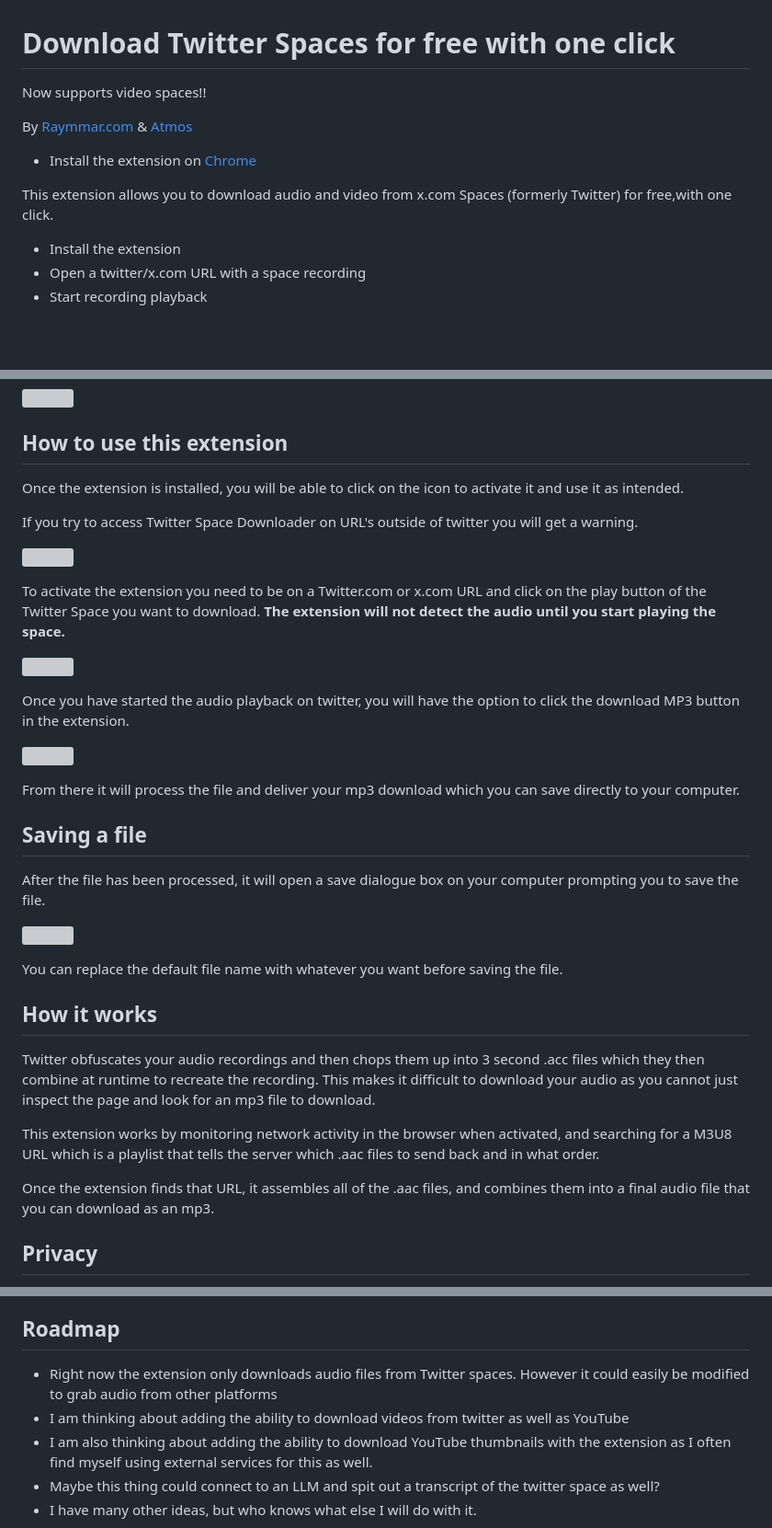
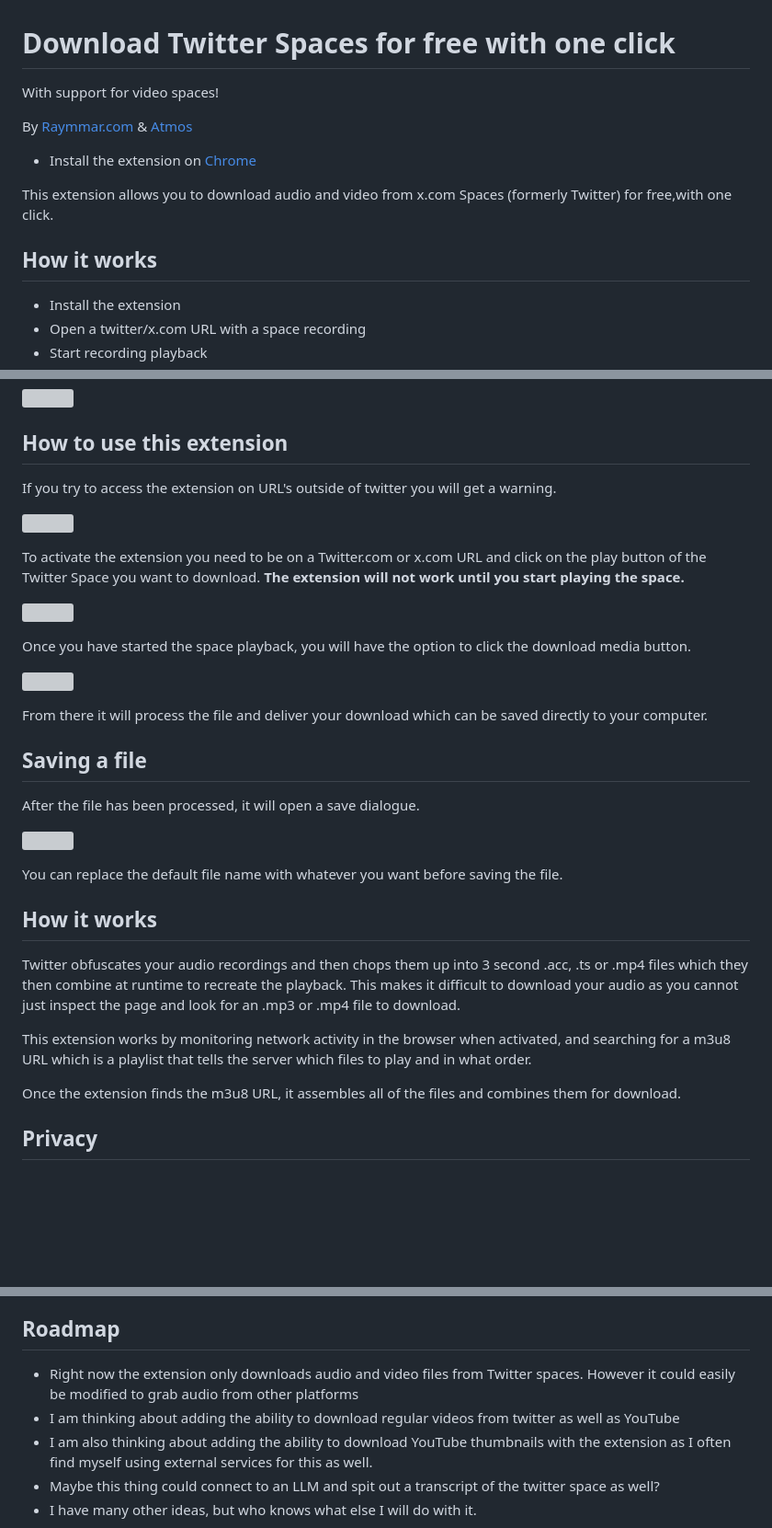
Before and after one commit to Raymmar/download-twitter-spaces, a Markdown page: README.md, 3 parts joined by grey strips. Shown at 92% size. GitHub-like rendering; blank space fills up the shorter version; grey boxes are pictures that could not be loaded.

```diff
--- a/README.md
+++ b/README.md
@@ -1,11 +1,13 @@
 # Download Twitter Spaces for free with one click
-Now supports video spaces!!
+With support for video spaces!
 
 By [Raymmar.com](https://raymmar.com/) & [Atmos](https://atmospr.com/)
 
 - Install the extension on [Chrome](https://chromewebstore.google.com/detail/download-twitter-spaces/hjgpigfbmdlajibmebhndhjiiohodgfi?authuser=0&hl=en)
 
 This extension allows you to download audio and video from x.com Spaces (formerly Twitter) for free,with one click.
+
+## How it works
 
 + Install the extension
 + Open a twitter/x.com URL with a space recording
@@ -24,25 +26,24 @@ From there you should pin the extension to make sure it is easily available.
 
 ## How to use this extension
 
-Once the extension is installed, you will be able to click on the icon to activate it and use it as intended.
-
-If you try to access Twitter Space Downloader on URL's outside of twitter you will get a warning.
+If you try to access the extension on URL's outside of twitter you will get a warning.
 
 ![](https://gateway.ipfs.dxos.network/ipfs/QmX4tdmbTuCb7Bp7uqNW4mAfdwt9hTaibXwBA9XWdkpftC)
 
-To activate the extension you need to be on a Twitter.com or x.com URL and click on the play button of the Twitter Space you want to download. **The extension will not detect the audio until you start playing the space.**
+To activate the extension you need to be on a Twitter.com or x.com URL and click on the play button of the Twitter Space you want to download.
+**The extension will not work until you start playing the space.**
 
 ![](https://gateway.ipfs.dxos.network/ipfs/QmZNBvkx4ZkFm6KJdZjWV8WRMk1WXbH7uL9EUegUXH3qz5)
 
-Once you have started the audio playback on twitter, you will have the option to click the download MP3 button in the extension.
+Once you have started the space playback, you will have the option to click the download media button.
 
 ![](https://gateway.ipfs.dxos.network/ipfs/QmRFS4LnjtdwL3BcqVmYkziuNfoxYMXULTgFmxMyyeyjpY)
 
-From there it will process the file and deliver your mp3 download which you can save directly to your computer.
+From there it will process the file and deliver your download which can be saved directly to your computer.
 
 ## Saving a file
 
-After the file has been processed, it will open a save dialogue box on your computer prompting you to save the file.
+After the file has been processed, it will open a save dialogue.
 
 ![](https://gateway.ipfs.dxos.network/ipfs/QmQg9LtcGLgYphtxCzrYrhVWnyySPWQoNDPTEDD4fwK5nQ)
 
@@ -50,11 +51,11 @@ You can replace the default file name with whatever you want before saving the f
 
 ## How it works
 
-Twitter obfuscates your audio recordings and then chops them up into 3 second .acc files which they then combine at runtime to recreate the recording. This makes it difficult to download your audio as you cannot just inspect the page and look for an mp3 file to download.
+Twitter obfuscates your audio recordings and then chops them up into 3 second .acc, .ts or .mp4 files which they then combine at runtime to recreate the playback. This makes it difficult to download your audio as you cannot just inspect the page and look for an .mp3 or .mp4 file to download.
 
-This extension works by monitoring network activity in the browser when activated, and searching for a M3U8 URL which is a playlist that tells the server which .aac files to send back and in what order.
+This extension works by monitoring network activity in the browser when activated, and searching for a m3u8 URL which is a playlist that tells the server which files to play and in what order.
 
-Once the extension finds that URL, it assembles all of the .aac files, and combines them into a final audio file that you can download as an mp3.
+Once the extension finds the m3u8 URL, it assembles all of the files and combines them for download.
 
 ## Privacy
 
@@ -66,8 +67,8 @@ The extension does need certain permissions in the browser to work properly, but
 
 ## Roadmap
 
-- Right now the extension only downloads audio files from Twitter spaces. However it could easily be modified to grab audio from other platforms
-- I am thinking about adding the ability to download videos from twitter as well as YouTube
+- Right now the extension only downloads audio and video files from Twitter spaces. However it could easily be modified to grab audio from other platforms
+- I am thinking about adding the ability to download regular videos from twitter as well as YouTube
 - I am also thinking about adding the ability to download YouTube thumbnails with the extension as I often find myself using external services for this as well.
 - Maybe this thing could connect to an LLM and spit out a transcript of the twitter space as well?
 - I have many other ideas, but who knows what else I will do with it.
```
